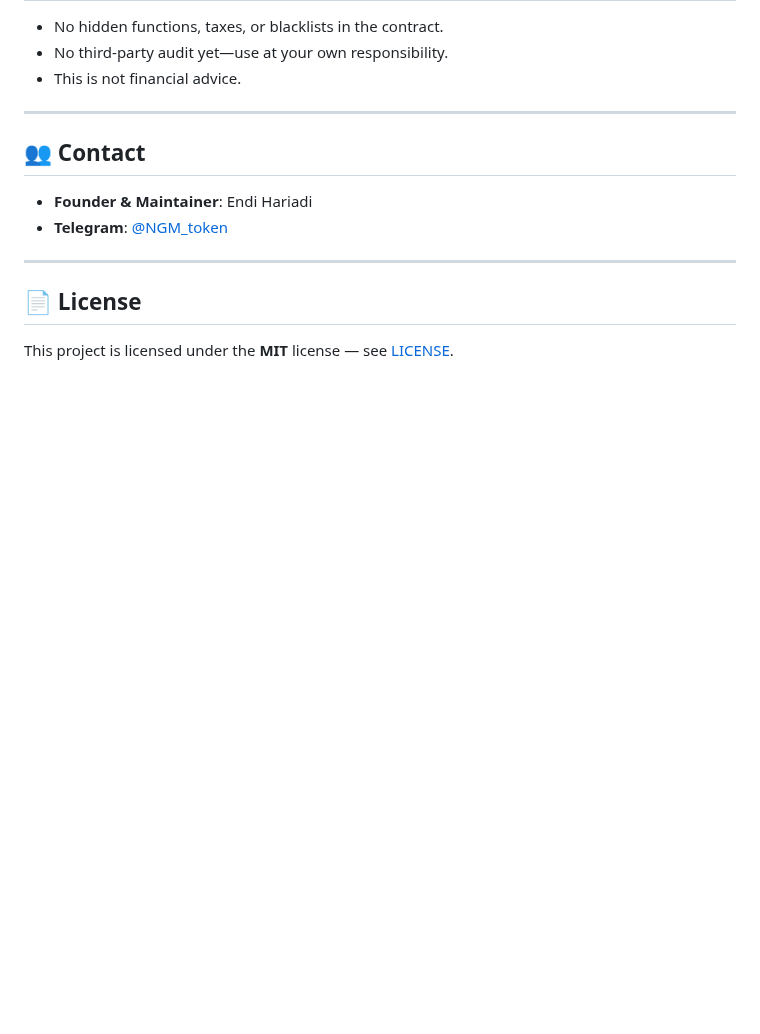
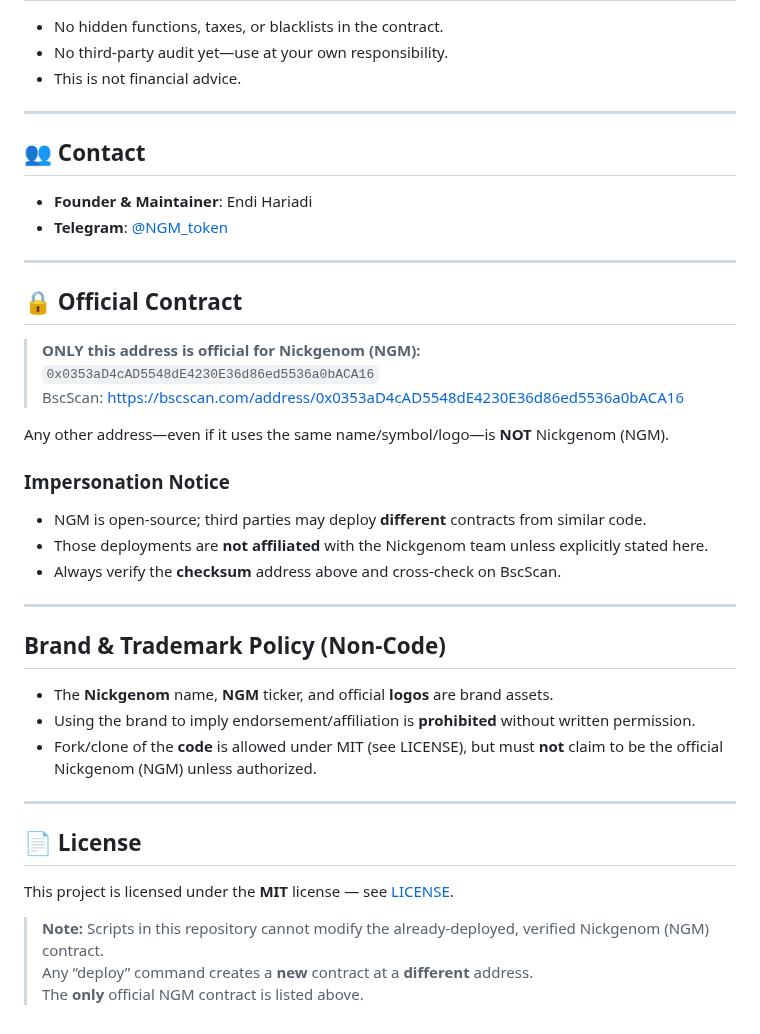
Before and after one commit to EndiHariadi43/NickgenomToken, a Markdown page: README.md, the part around the change. GitHub-like rendering; blank space fills up the shorter version.

```diff
--- a/README.md
+++ b/README.md
@@ -126,5 +126,32 @@ For ideas and bugs, open an **Issue**.
 
 ---
 
+## 🔒 Official Contract
+
+> **ONLY this address is official for Nickgenom (NGM):**
+> `0x0353aD4cAD5548dE4230E36d86ed5536a0bACA16`
+> BscScan: https://bscscan.com/address/0x0353aD4cAD5548dE4230E36d86ed5536a0bACA16
+
+Any other address—even if it uses the same name/symbol/logo—is **NOT** Nickgenom (NGM).
+
+### Impersonation Notice
+- NGM is open-source; third parties may deploy **different** contracts from similar code.
+- Those deployments are **not affiliated** with the Nickgenom team unless explicitly stated here.
+- Always verify the **checksum** address above and cross-check on BscScan.
+
+---
+
+## Brand & Trademark Policy (Non-Code)
+
+- The **Nickgenom** name, **NGM** ticker, and official **logos** are brand assets.
+- Using the brand to imply endorsement/affiliation is **prohibited** without written permission.
+- Fork/clone of the **code** is allowed under MIT (see LICENSE), but must **not** claim to be the official Nickgenom (NGM) unless authorized.
+
+---
+
 ## 📄 License
 This project is licensed under the **MIT** license — see [LICENSE](./LICENSE).
+
+> **Note:** Scripts in this repository cannot modify the already-deployed, verified Nickgenom (NGM) contract.
+> Any “deploy” command creates a **new** contract at a **different** address.
+> The **only** official NGM contract is listed above.
```
